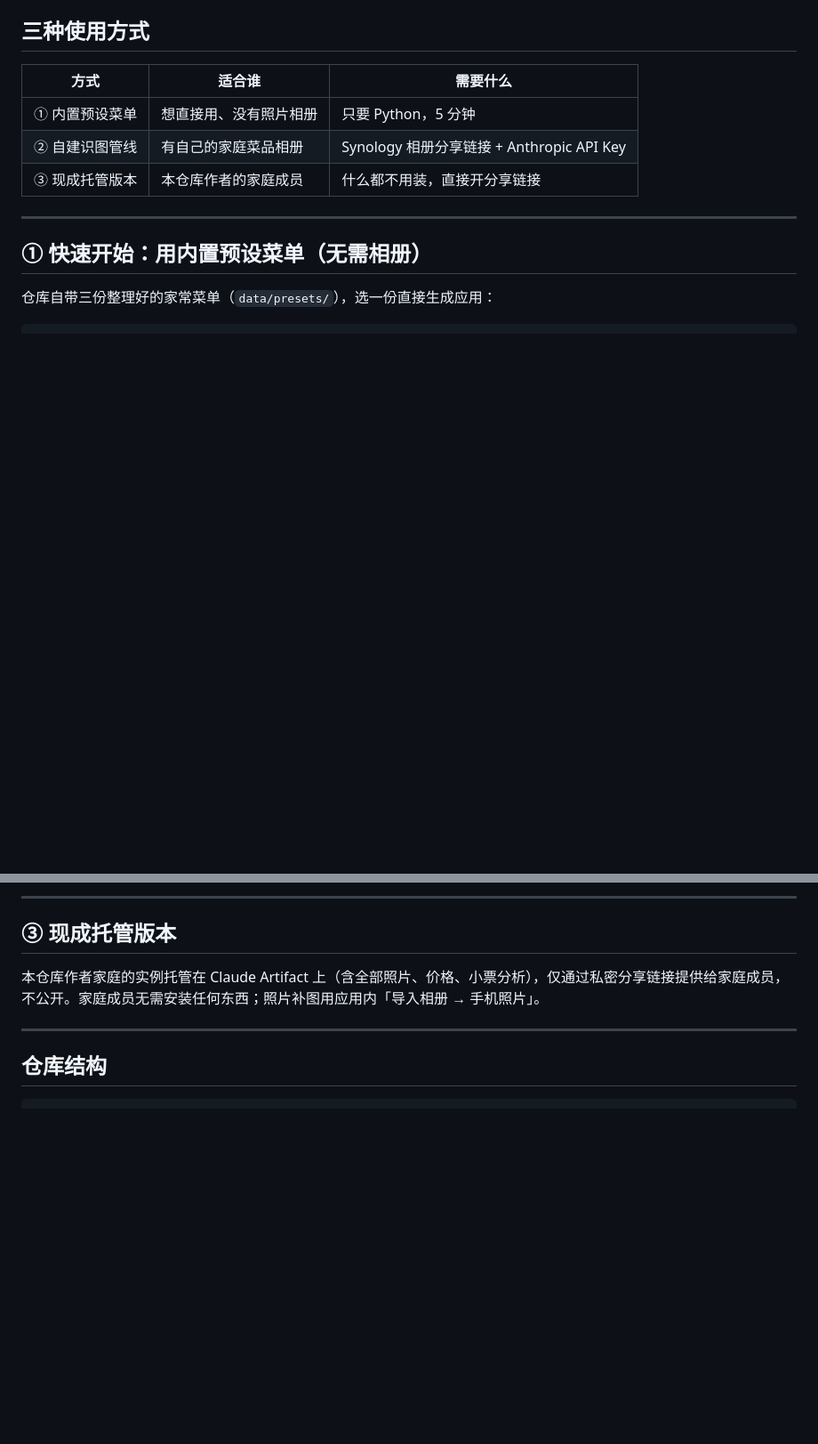
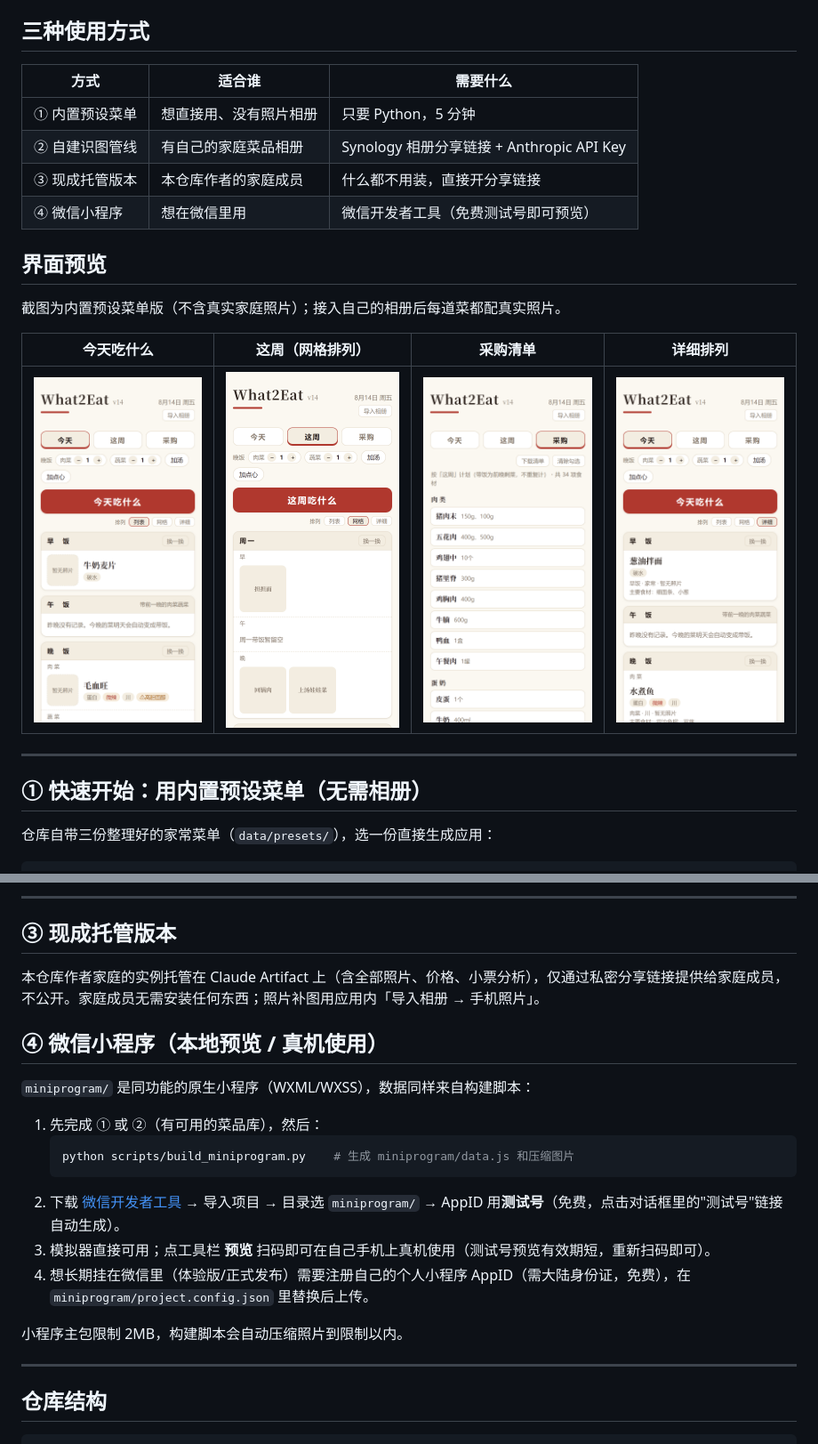
Before and after one commit to weihaoc168/What2Eat, a Markdown page: README.md, 2 parts joined by grey strips. Shown at 89% size. GitHub-like rendering; pictures changed too: docs/screenshots/01-today.png (added), docs/screenshots/02-week-grid.png (added), docs/screenshots/03-grocery.png (added); blank space fills up the shorter version.

Commit message:
README: mini-program deployment path, UI screenshots, SDK compat
Adds the WeChat mini-program as deployment option ④ (build, DevTools
import with a free test AppID, phone preview via QR), embeds four
preset-data screenshots (no family photos), and switches the importer
to extra_body for structured output so it also runs on older anthropic
SDKs — like the newest one Python 3.8 hosts (e.g. Synology DSM) can
install.

Co-Authored-By: Claude Fable 5 <noreply@anthropic.com>

````diff
--- a/README.md
+++ b/README.md
@@ -20,6 +20,15 @@ A family meal picker: turns a photo album of home cooking into an illustrated me
 | ① 内置预设菜单 | 想直接用、没有照片相册 | 只要 Python，5 分钟 |
 | ② 自建识图管线 | 有自己的家庭菜品相册 | Synology 相册分享链接 + Anthropic API Key |
 | ③ 现成托管版本 | 本仓库作者的家庭成员 | 什么都不用装，直接开分享链接 |
+| ④ 微信小程序 | 想在微信里用 | 微信开发者工具（免费测试号即可预览） |
+
+## 界面预览
+
+截图为内置预设菜单版（不含真实家庭照片）；接入自己的相册后每道菜都配真实照片。
+
+| 今天吃什么 | 这周（网格排列） | 采购清单 | 详细排列 |
+|---|---|---|---|
+| ![今天](docs/screenshots/01-today.png) | ![这周](docs/screenshots/02-week-grid.png) | ![采购](docs/screenshots/03-grocery.png) | ![详细](docs/screenshots/04-detail-view.png) |
 
 ---
 
@@ -124,6 +133,20 @@ python scripts/import_album.py
 
 本仓库作者家庭的实例托管在 Claude Artifact 上（含全部照片、价格、小票分析），仅通过私密分享链接提供给家庭成员，不公开。家庭成员无需安装任何东西；照片补图用应用内「导入相册 → 手机照片」。
 
+## ④ 微信小程序（本地预览 / 真机使用）
+
+`miniprogram/` 是同功能的原生小程序（WXML/WXSS），数据同样来自构建脚本：
+
+1. 先完成 ① 或 ②（有可用的菜品库），然后：
+   ```bash
+   python scripts/build_miniprogram.py    # 生成 miniprogram/data.js 和压缩图片
+   ```
+2. 下载 [微信开发者工具](https://developers.weixin.qq.com/miniprogram/dev/devtools/download.html) → 导入项目 → 目录选 `miniprogram/` → AppID 用**测试号**（免费，点击对话框里的"测试号"链接自动生成）。
+3. 模拟器直接可用；点工具栏 **预览** 扫码即可在自己手机上真机使用（测试号预览有效期短，重新扫码即可）。
+4. 想长期挂在微信里（体验版/正式发布）需要注册自己的个人小程序 AppID（需大陆身份证，免费），在 `miniprogram/project.config.json` 里替换后上传。
+
+小程序主包限制 2MB，构建脚本会自动压缩照片到限制以内。
+
 ---
 
 ## 仓库结构
````
Also changed, not shown: 1 other file.
